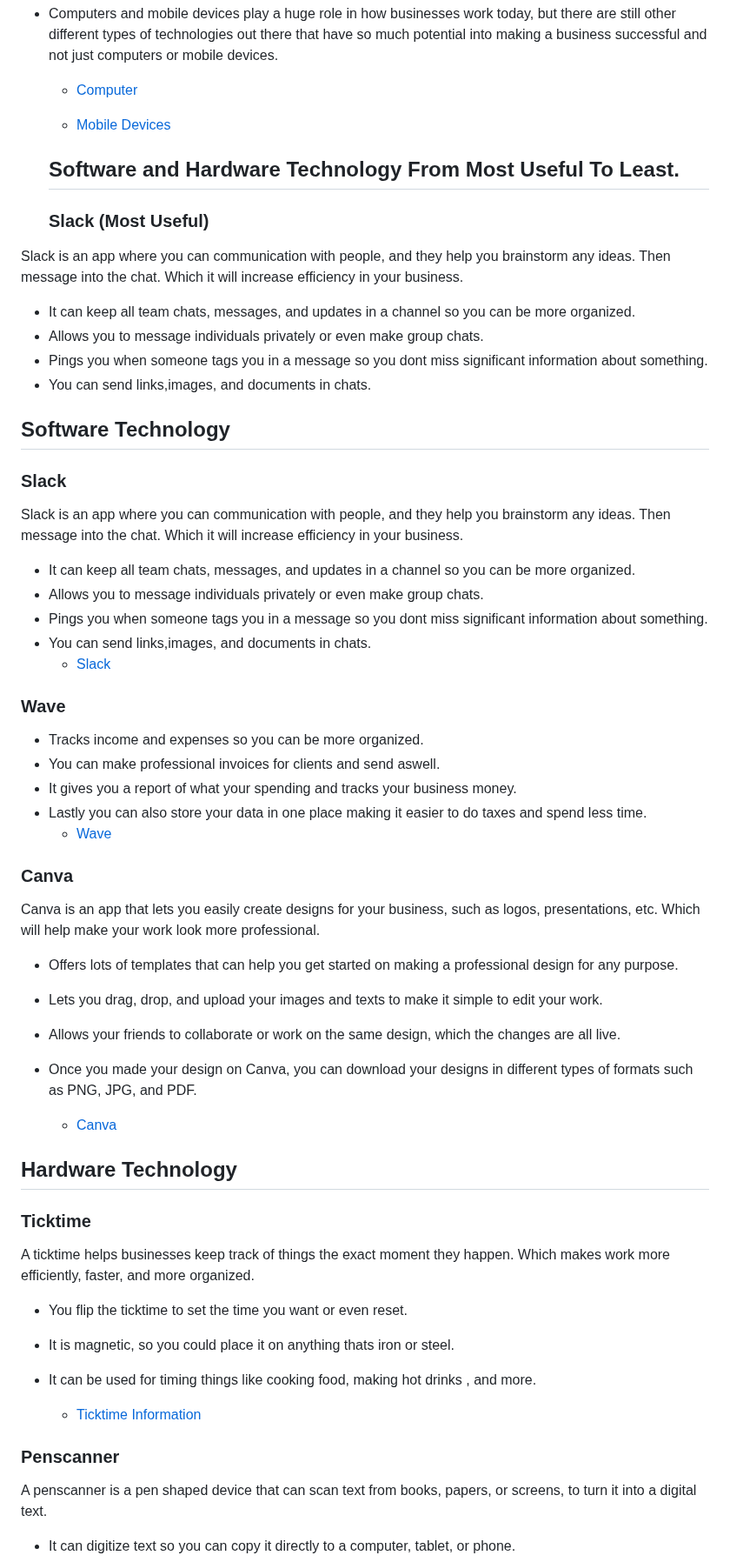
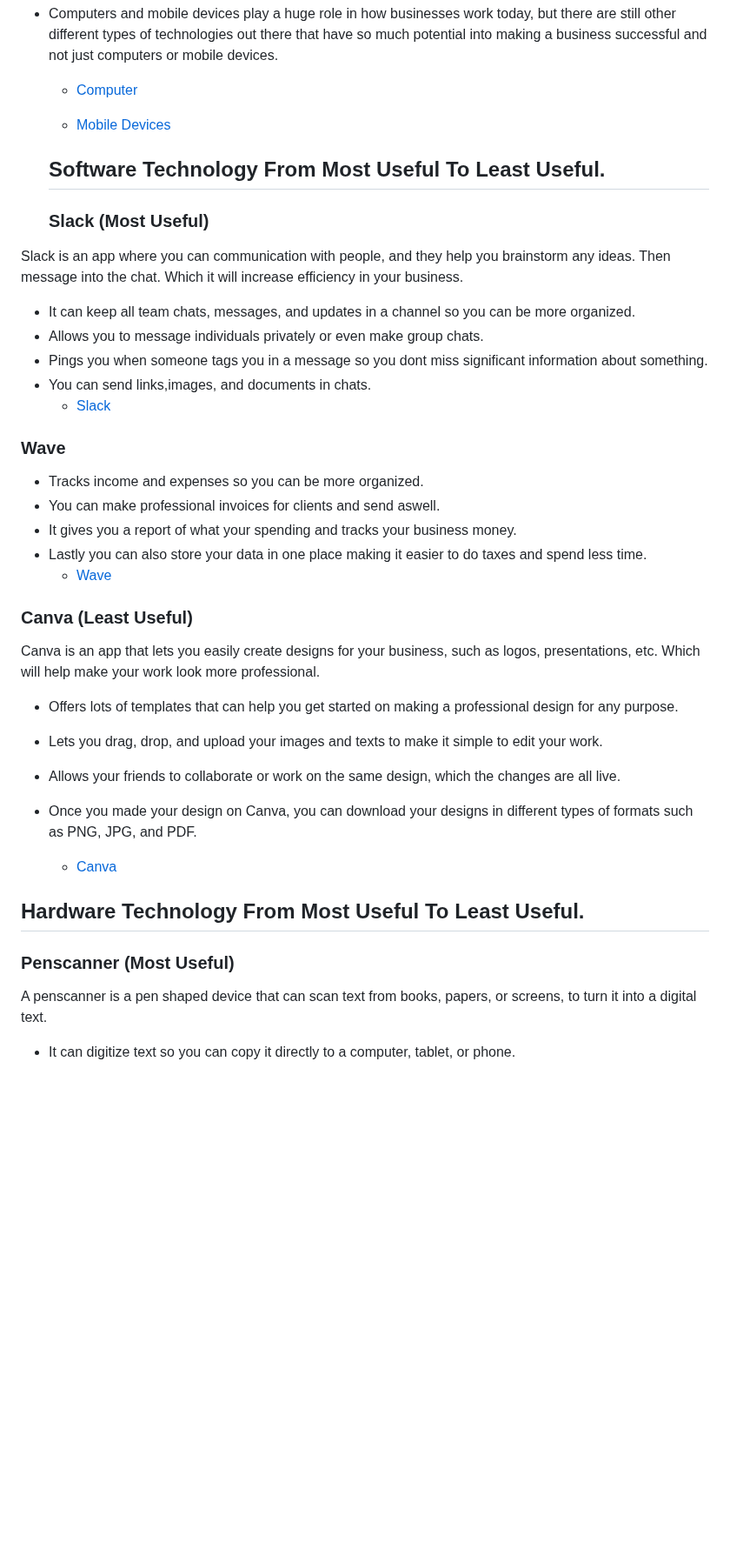
Before and after one commit to daniill5738/sep10-freedom-project, a Markdown page: prep/content.md, the part around one of its changes. Shown at 87% size. Drawn GitHub-style; blank space fills up the shorter version.

```diff
--- a/prep/content.md
+++ b/prep/content.md
@@ -10,29 +10,23 @@ In the business industry, we see lots of people use many types of technology to
 
   *  [Mobile Devices](https://www.malwarebytes.com/wp-content/uploads/sites/2/2015/05/photodune-9089398-mobile-devices-s.jpg)
 
-   ## Software and Hardware Technology From Most Useful To Least.
+   ## Software Technology From Most Useful To Least Useful.
   ### Slack (Most Useful)
 Slack is an app where you can communication with people, and they help you brainstorm any ideas. Then message into the chat. Which it will increase efficiency in your business.
 * It can keep all team chats, messages, and updates in a channel so you can be more organized.
 * Allows you to message individuals privately or even make group chats.
 * Pings you when someone tags you in a message so you dont miss significant information about something.
 * You can send links,images, and documents in chats.
-## Software Technology
+    *  [Slack](https://slack.com/)
 
-### Slack
-Slack is an app where you can communication with people, and they help you brainstorm any ideas. Then message into the chat. Which it will increase efficiency in your business.
-* It can keep all team chats, messages, and updates in a channel so you can be more organized.
-* Allows you to message individuals privately or even make group chats.
-* Pings you when someone tags you in a message so you dont miss significant information about something.
-* You can send links,images, and documents in chats.
-    *  [Slack](https://slack.com/)
 ### Wave
 * Tracks income and expenses so you can be more organized.
 * You can make professional invoices for clients and send aswell.
 * It gives you a report of what your spending and tracks your business money.
 * Lastly you can also store your data in one place making it easier to do taxes and spend less time.
     *  [Wave](https://www.waveapps.com/)
-### Canva
+
+### Canva (Least Useful)
 Canva is an app that lets you easily create designs for your business, such as logos, presentations, etc. Which will help make your work look more professional.
 
 * Offers lots of templates that can help you get started on making a professional design for any purpose.
@@ -45,17 +39,9 @@ Canva is an app that lets you easily create designs for your business, such as l
     *  [Canva](https://www.canva.com/)
 
 
-## Hardware Technology
+## Hardware Technology From Most Useful To Least Useful.
 
- ### Ticktime
-A ticktime helps businesses keep track of things the exact moment they happen. Which makes work more efficiently, faster, and more organized.
-* You flip the ticktime to set the time you want or even reset.
-*   It is magnetic, so you could place it on anything thats iron or steel.
-* It can be used for timing things like cooking food, making hot drinks , and more.
-
-  *  [Ticktime Information](https://www.ticktime.store/)
-
-### Penscanner
+### Penscanner (Most Useful)
 A penscanner is a pen shaped device that can scan text from books, papers, or screens, to turn it into a digital text.
 
 * It can digitize text so you can copy it directly to a computer, tablet, or phone.
```
Also changed, not shown: other parts of prep/content.md (+7 -0 lines).
